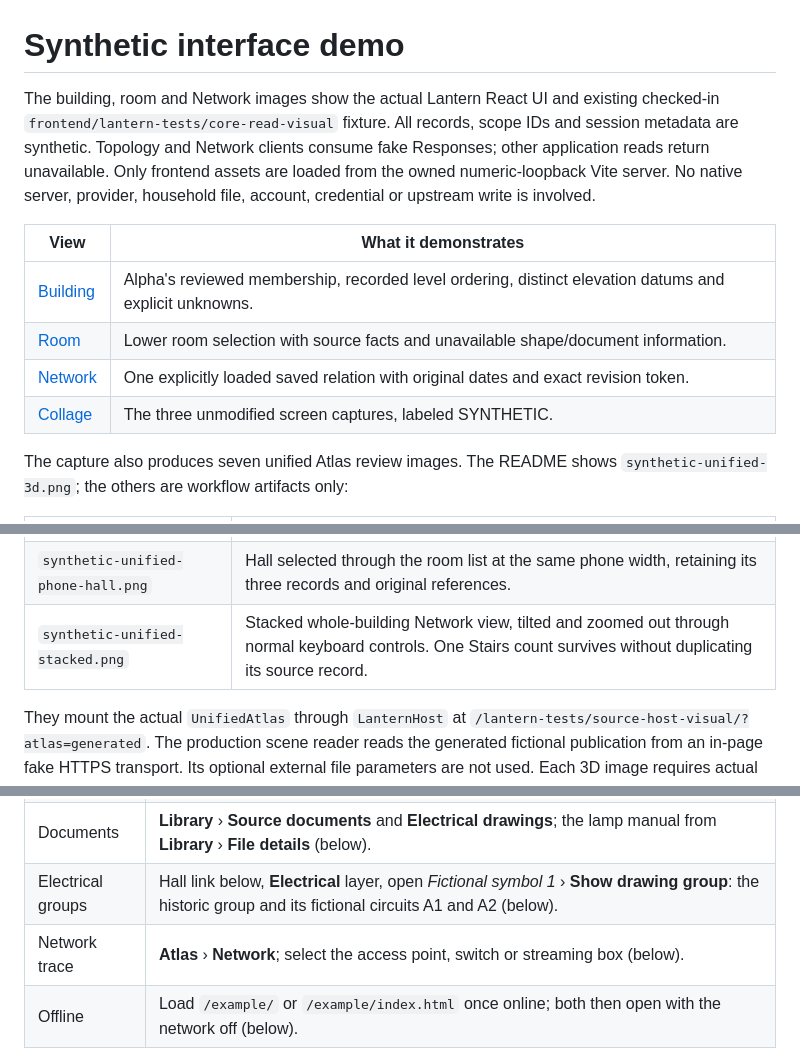
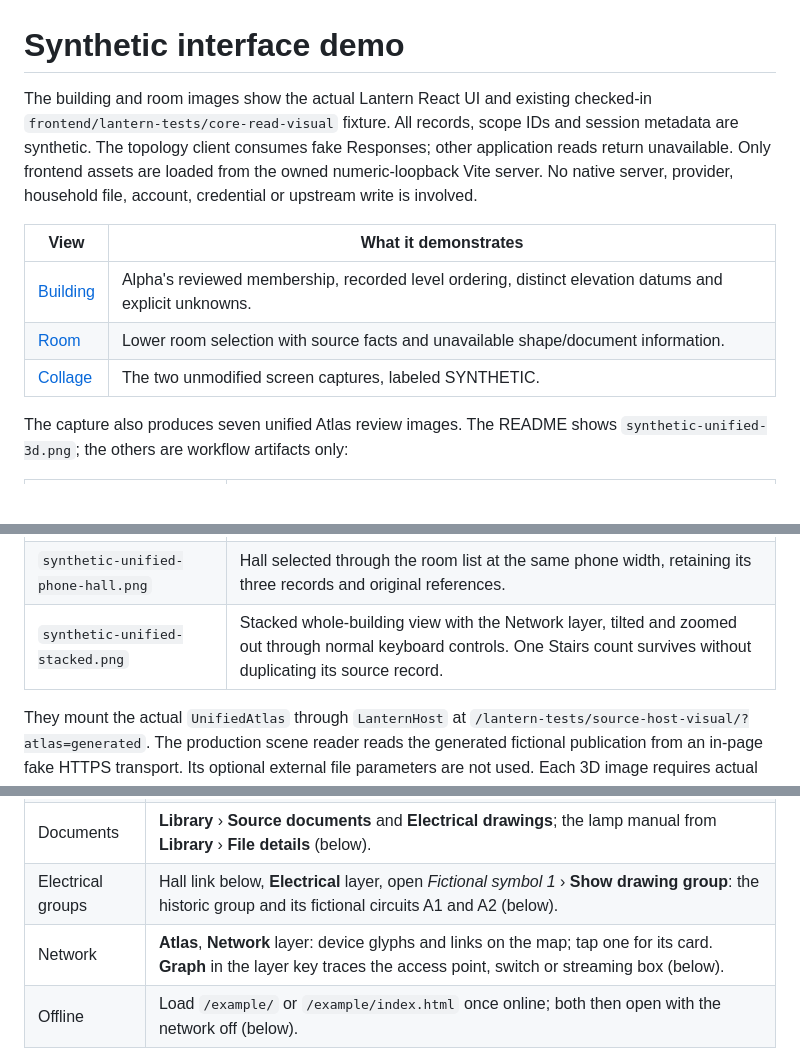
Before and after one commit to EzraCerpac/HouseAtlas, a Markdown page: docs/demo/README.md, 3 parts joined by grey strips. Rendered like a GitHub page; blank space fills up the shorter version.

```diff
--- a/docs/demo/README.md
+++ b/docs/demo/README.md
@@ -1,8 +1,8 @@
 # Synthetic interface demo
 
-The building, room and Network images show the actual Lantern React UI and
+The building and room images show the actual Lantern React UI and
 existing checked-in `frontend/lantern-tests/core-read-visual` fixture.
-All records, scope IDs and session metadata are synthetic. Topology and Network clients consume fake
+All records, scope IDs and session metadata are synthetic. The topology client consumes fake
 Responses; other application reads return unavailable. Only frontend assets
 are loaded from the owned numeric-loopback Vite server. No native server,
 provider, household file, account, credential or upstream write is involved.
@@ -11,8 +11,7 @@ provider, household file, account, credential or upstream write is involved.
 | --- | --- |
 | [Building](synthetic-building.png) | Alpha's reviewed membership, recorded level ordering, distinct elevation datums and explicit unknowns. |
 | [Room](synthetic-room.png) | Lower room selection with source facts and unavailable shape/document information. |
-| [Network](synthetic-network.png) | One explicitly loaded saved relation with original dates and exact revision token. |
-| [Collage](synthetic-collage.png) | The three unmodified screen captures, labeled SYNTHETIC. |
+| [Collage](synthetic-collage.png) | The two unmodified screen captures, labeled SYNTHETIC. |
 
 The capture also produces seven unified Atlas review images. The README shows
 `synthetic-unified-3d.png`; the others are workflow artifacts only:
@@ -25,7 +24,7 @@ The capture also produces seven unified Atlas review images. The README shows
 | `synthetic-unified-phone.png` | Living room in 3D at 390 × 844, fitted with both Hall and Living electrical counts clear. |
 | `synthetic-unified-phone-crowded.png` | Normal modified-wheel zoom creates a count-target collision. Selected Living wins while the layer retains four records. |
 | `synthetic-unified-phone-hall.png` | Hall selected through the room list at the same phone width, retaining its three records and original references. |
-| `synthetic-unified-stacked.png` | Stacked whole-building Network view, tilted and zoomed out through normal keyboard controls. One Stairs count survives without duplicating its source record. |
+| `synthetic-unified-stacked.png` | Stacked whole-building view with the Network layer, tilted and zoomed out through normal keyboard controls. One Stairs count survives without duplicating its source record. |
 
 They mount the actual `UnifiedAtlas` through `LanternHost` at
 `/lantern-tests/source-host-visual/?atlas=generated`. The production scene
@@ -80,7 +79,7 @@ label in their heading (`ExampleLabelContext`, provided only by the example).
 | Room belongings | **Atlas**, select *Living room*: **Belongings** lists the reading lamp from its reviewed HomeBox place link; *Hall* has a link and none listed; *Bathroom* has no reviewed link. Selecting the first such room reads the in-page building records once. |
 | Documents | **Library** › **Source documents** and **Electrical drawings**; the lamp manual from **Library** › **File details** (below). |
 | Electrical groups | Hall link below, **Electrical** layer, open *Fictional symbol 1* › **Show drawing group**: the historic group and its fictional circuits A1 and A2 (below). |
-| Network trace | **Atlas** › **Network**; select the access point, switch or streaming box (below). |
+| Network | **Atlas**, **Network** layer: device glyphs and links on the map; tap one for its card. **Graph** in the layer key traces the access point, switch or streaming box (below). |
 | Offline | Load `/example/` or `/example/index.html` once online; both then open with the network off (below). |
 
 No belonging has a reviewed room placement: the HomeBox projection always
```
Also changed, not shown: README.md (+2 -2 lines), docs/demo/synthetic-building.png, docs/demo/synthetic-collage.png, docs/demo/synthetic-network.png (deleted), docs/demo/synthetic-room.png, docs/demo/synthetic-unified-3d.png, 2 other files.
